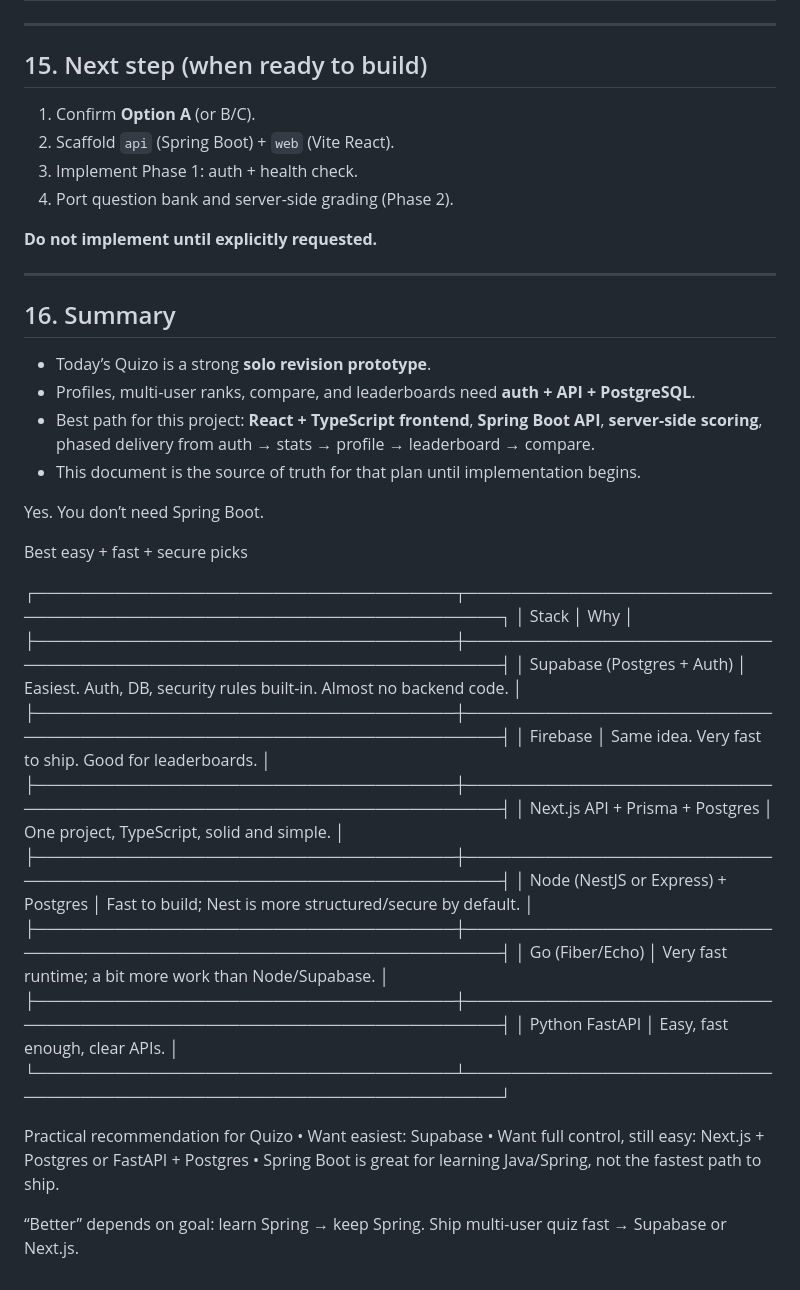
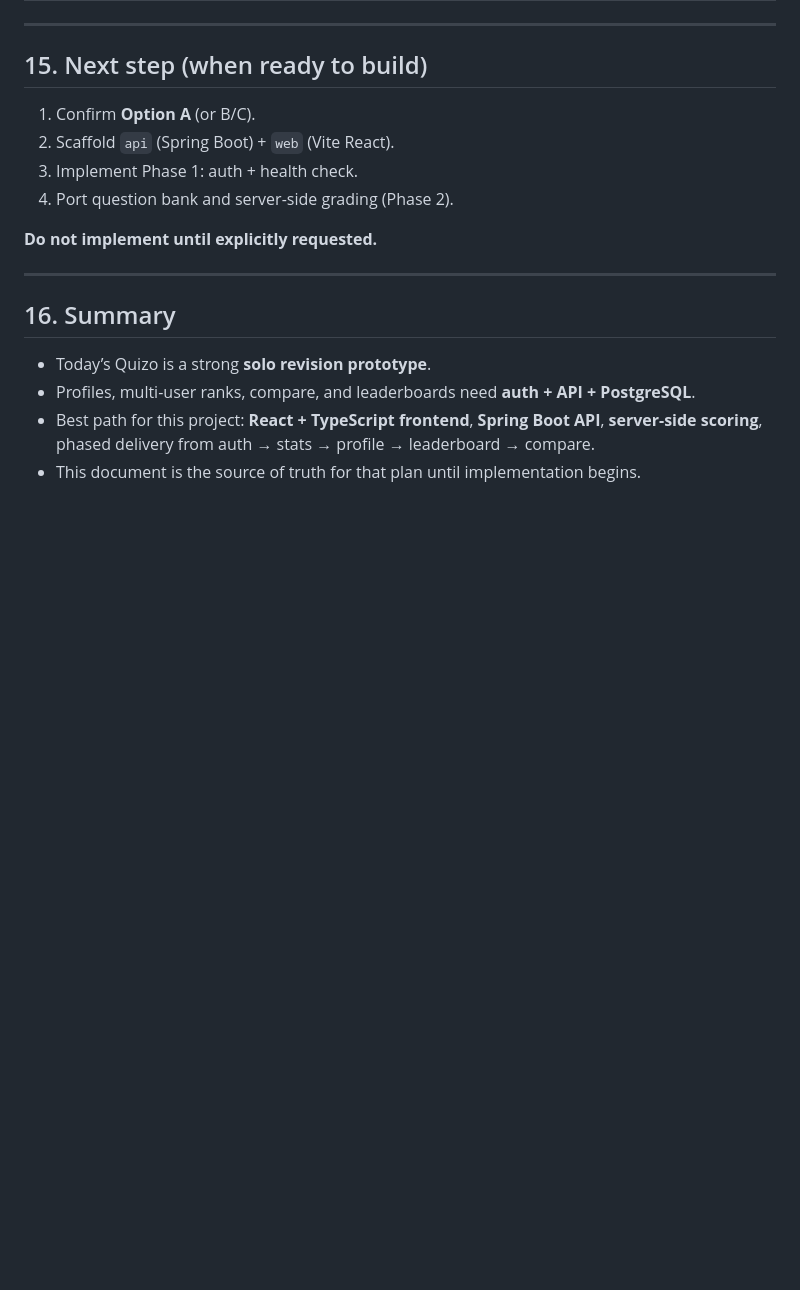
Before and after one commit to AkashRajSarraf/Quizo, a Markdown page: REVAMP_PLAN.md, the part around one of its changes. Rendered like a GitHub page; blank space fills up the shorter version.

```diff
--- a/REVAMP_PLAN.md
+++ b/REVAMP_PLAN.md
@@ -317,31 +332,3 @@ Until the revamp starts, the existing root files (`index.html`, `app.js`, `quest
 - Profiles, multi-user ranks, compare, and leaderboards need **auth + API + PostgreSQL**.
 - Best path for this project: **React + TypeScript frontend**, **Spring Boot API**, **server-side scoring**, phased delivery from auth → stats → profile → leaderboard → compare.
 - This document is the source of truth for that plan until implementation begins.
-
-
-Yes. You don’t need Spring Boot.
-
-Best easy + fast + secure picks
-
-┌─────────────────────────────────────┬─────────────────────────────────────────────────────────────────────┐
-│ Stack                               │ Why                                                                 │
-├─────────────────────────────────────┼─────────────────────────────────────────────────────────────────────┤
-│ Supabase (Postgres + Auth)          │ Easiest. Auth, DB, security rules built-in. Almost no backend code. │
-├─────────────────────────────────────┼─────────────────────────────────────────────────────────────────────┤
-│ Firebase                            │ Same idea. Very fast to ship. Good for leaderboards.                │
-├─────────────────────────────────────┼─────────────────────────────────────────────────────────────────────┤
-│ Next.js API + Prisma + Postgres     │ One project, TypeScript, solid and simple.                          │
-├─────────────────────────────────────┼─────────────────────────────────────────────────────────────────────┤
-│ Node (NestJS or Express) + Postgres │ Fast to build; Nest is more structured/secure by default.           │
-├─────────────────────────────────────┼─────────────────────────────────────────────────────────────────────┤
-│ Go (Fiber/Echo)                     │ Very fast runtime; a bit more work than Node/Supabase.              │
-├─────────────────────────────────────┼─────────────────────────────────────────────────────────────────────┤
-│ Python FastAPI                      │ Easy, fast enough, clear APIs.                                      │
-└─────────────────────────────────────┴─────────────────────────────────────────────────────────────────────┘
-
-Practical recommendation for Quizo
-• Want easiest: Supabase
-• Want full control, still easy: Next.js + Postgres or FastAPI + Postgres
-• Spring Boot is great for learning Java/Spring, not the fastest path to ship.
-
-“Better” depends on goal: learn Spring → keep Spring. Ship multi-user quiz fast → Supabase or Next.js.
```
Also changed, not shown: other parts of REVAMP_PLAN.md (+16 -1 lines).
